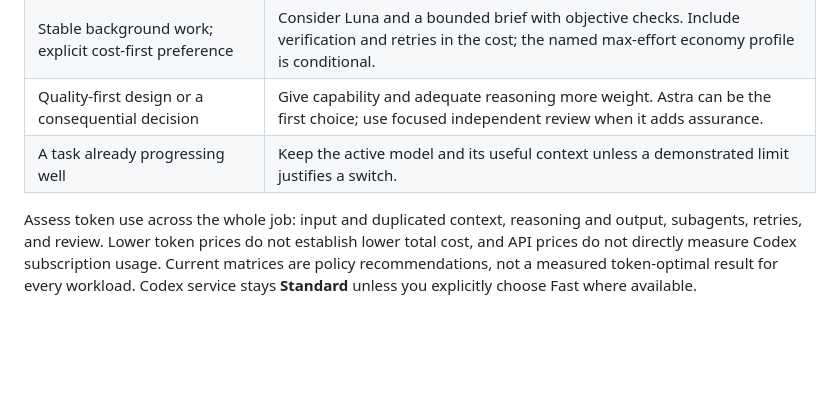
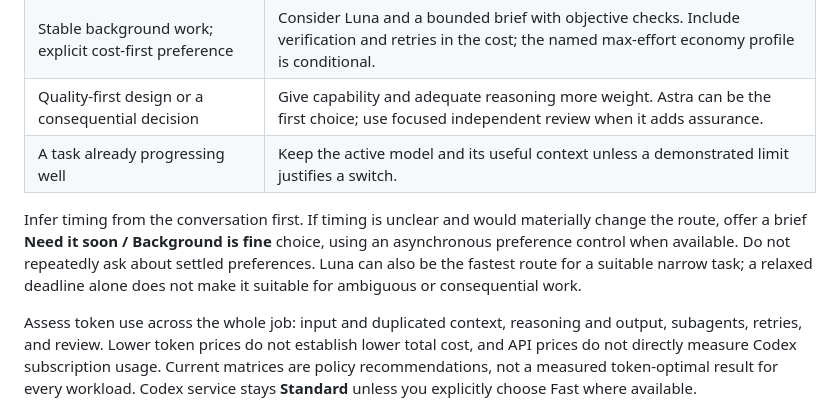
Before and after one commit to rl0ve/agent-skills, a Markdown page: README.md, the part around the change. GitHub-like rendering; blank space fills up the shorter version.

Commit message:
Use contextual urgency cues and lightweight timing preferences

```diff
--- a/README.md
+++ b/README.md
@@ -46,6 +46,12 @@ work correctly; it does not optimize a cheap first attempt in isolation.
 | Stable background work; explicit cost-first preference | Consider Luna and a bounded brief with objective checks. Include verification and retries in the cost; the named max-effort economy profile is conditional. |
 | Quality-first design or a consequential decision | Give capability and adequate reasoning more weight. Astra can be the first choice; use focused independent review when it adds assurance. |
 | A task already progressing well | Keep the active model and its useful context unless a demonstrated limit justifies a switch. |
+
+Infer timing from the conversation first. If timing is unclear and would materially
+change the route, offer a brief **Need it soon / Background is fine** choice, using an
+asynchronous preference control when available. Do not repeatedly ask about settled
+preferences. Luna can also be the fastest route for a suitable narrow task; a relaxed
+deadline alone does not make it suitable for ambiguous or consequential work.
 
 Assess token use across the whole job: input and duplicated context, reasoning and
 output, subagents, retries, and review. Lower token prices do not establish lower total
```
Also changed, not shown: plugins/work-router/CHANGELOG.md (+3 -0 lines), 1 other file.
